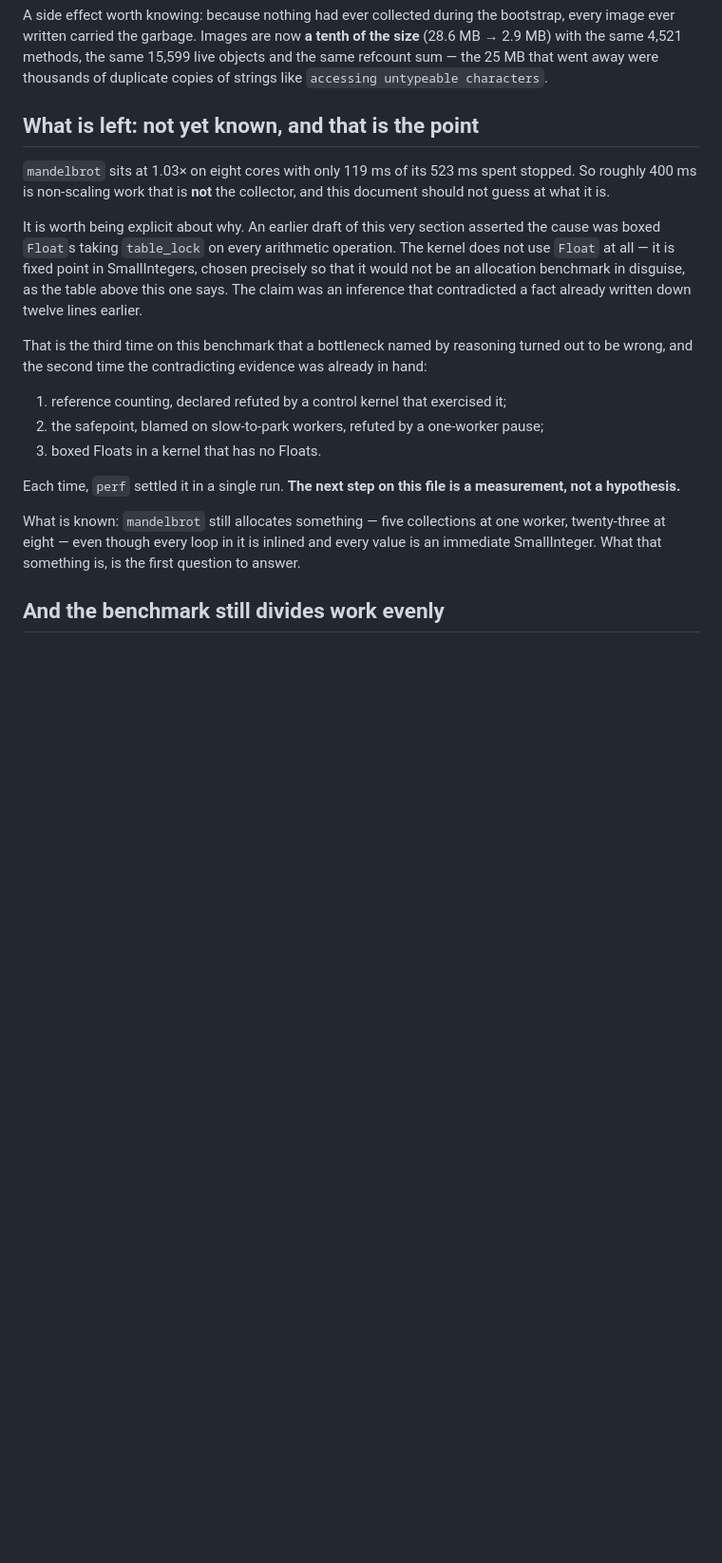
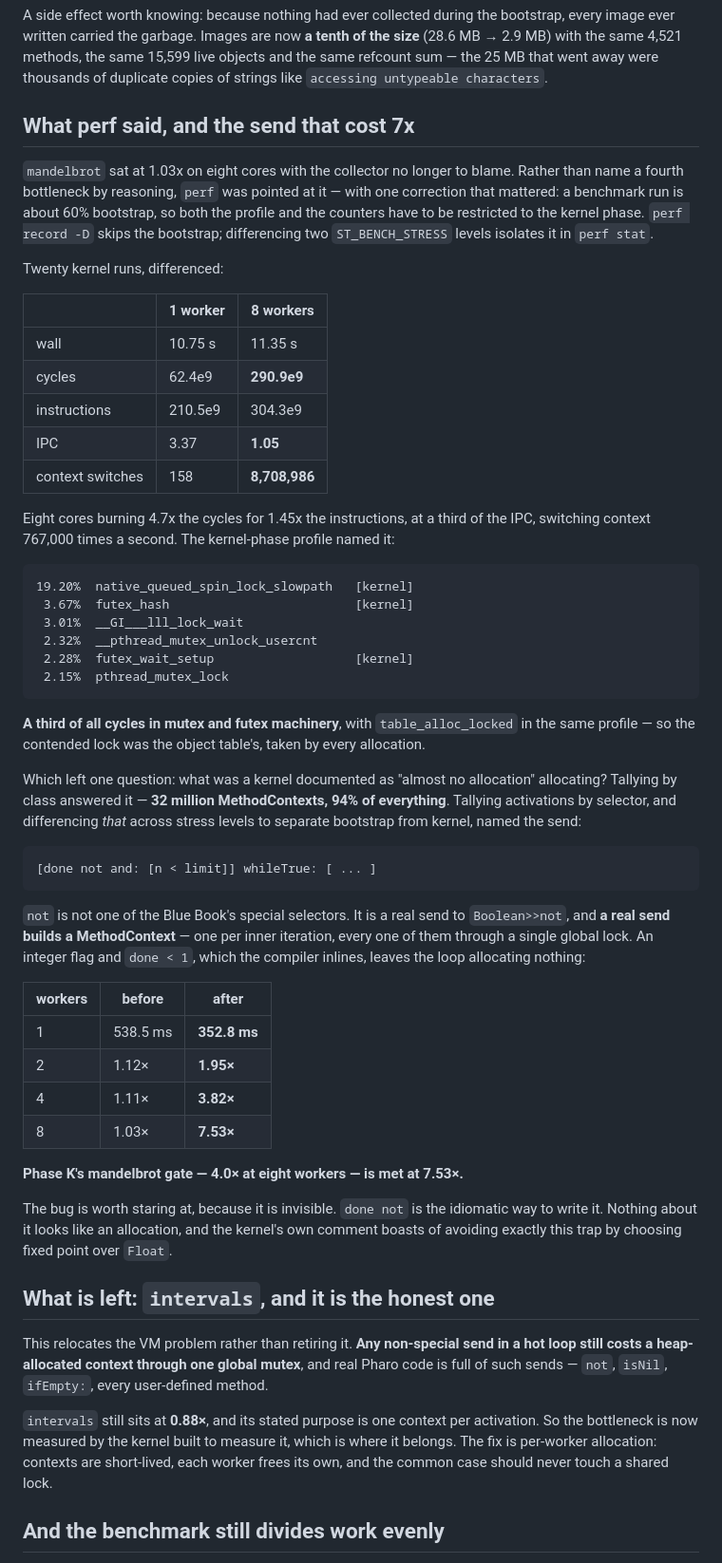
Before and after one commit to blakemcbride/Smalltalk-2026, a Markdown page: doc/SCALING.md, the part around one of its changes. Shown at 95% size. Rendered like a GitHub page; blank space fills up the shorter version.

````diff
--- a/doc/SCALING.md
+++ b/doc/SCALING.md
@@ -215,32 +216,76 @@ every image ever written carried the garbage. Images are now **a tenth of the si
 same refcount sum — the 25 MB that went away were thousands of duplicate copies of
 strings like `accessing untypeable characters`.
 
-## What is left: not yet known, and that is the point
+## What perf said, and the send that cost 7x
 
-`mandelbrot` sits at 1.03× on eight cores with only 119 ms of its 523 ms spent stopped.
-So roughly 400 ms is non-scaling work that is **not** the collector, and this document
-should not guess at what it is.
+`mandelbrot` sat at 1.03x on eight cores with the collector no longer to blame. Rather
+than name a fourth bottleneck by reasoning, `perf` was pointed at it — with one
+correction that mattered: a benchmark run is about 60% bootstrap, so both the profile and
+the counters have to be restricted to the kernel phase. `perf record -D` skips the
+bootstrap; differencing two `ST_BENCH_STRESS` levels isolates it in `perf stat`.
 
-It is worth being explicit about why. An earlier draft of this very section asserted the
-cause was boxed `Float`s taking `table_lock` on every arithmetic operation. The kernel
-does not use `Float` at all — it is fixed point in SmallIntegers, chosen precisely so
-that it would not be an allocation benchmark in disguise, as the table above this one
-says. The claim was an inference that contradicted a fact already written down twelve
-lines earlier.
+Twenty kernel runs, differenced:
 
-That is the third time on this benchmark that a bottleneck named by reasoning turned out
-to be wrong, and the second time the contradicting evidence was already in hand:
+| | 1 worker | 8 workers |
+|---|---|---|
+| wall | 10.75 s | 11.35 s |
+| cycles | 62.4e9 | **290.9e9** |
+| instructions | 210.5e9 | 304.3e9 |
+| IPC | 3.37 | **1.05** |
+| context switches | 158 | **8,708,986** |
 
-1. reference counting, declared refuted by a control kernel that exercised it;
-2. the safepoint, blamed on slow-to-park workers, refuted by a one-worker pause;
-3. boxed Floats in a kernel that has no Floats.
+Eight cores burning 4.7x the cycles for 1.45x the instructions, at a third of the IPC,
+switching context 767,000 times a second. The kernel-phase profile named it:
 
-Each time, `perf` settled it in a single run. **The next step on this file is a
-measurement, not a hypothesis.**
+```
+19.20%  native_queued_spin_lock_slowpath   [kernel]
+ 3.67%  futex_hash                         [kernel]
+ 3.01%  __GI___lll_lock_wait
+ 2.32%  __pthread_mutex_unlock_usercnt
+ 2.28%  futex_wait_setup                   [kernel]
+ 2.15%  pthread_mutex_lock
+```
 
-What is known: `mandelbrot` still allocates something — five collections at one worker,
-twenty-three at eight — even though every loop in it is inlined and every value is an
-immediate SmallInteger. What that something is, is the first question to answer.
+**A third of all cycles in mutex and futex machinery**, with `table_alloc_locked` in the
+same profile — so the contended lock was the object table's, taken by every allocation.
+
+Which left one question: what was a kernel documented as "almost no allocation"
+allocating? Tallying by class answered it — **32 million MethodContexts, 94% of
+everything**. Tallying activations by selector, and differencing *that* across stress
+levels to separate bootstrap from kernel, named the send:
+
+```smalltalk
+[done not and: [n < limit]] whileTrue: [ ... ]
+```
+
+`not` is not one of the Blue Book's special selectors. It is a real send to
+`Boolean>>not`, and **a real send builds a MethodContext** — one per inner iteration,
+every one of them through a single global lock. An integer flag and `done < 1`, which
+the compiler inlines, leaves the loop allocating nothing:
+
+| workers | before | after |
+|---|---|---|
+| 1 | 538.5 ms | **352.8 ms** |
+| 2 | 1.12× | **1.95×** |
+| 4 | 1.11× | **3.82×** |
+| 8 | 1.03× | **7.53×** |
+
+**Phase K's mandelbrot gate — 4.0× at eight workers — is met at 7.53×.**
+
+The bug is worth staring at, because it is invisible. `done not` is the idiomatic way to
+write it. Nothing about it looks like an allocation, and the kernel's own comment boasts
+of avoiding exactly this trap by choosing fixed point over `Float`.
+
+## What is left: `intervals`, and it is the honest one
+
+This relocates the VM problem rather than retiring it. **Any non-special send in a hot
+loop still costs a heap-allocated context through one global mutex**, and real Pharo code
+is full of such sends — `not`, `isNil`, `ifEmpty:`, every user-defined method.
+
+`intervals` still sits at **0.88×**, and its stated purpose is one context per
+activation. So the bottleneck is now measured by the kernel built to measure it, which is
+where it belongs. The fix is per-worker allocation: contexts are short-lived, each worker
+frees its own, and the common case should never touch a shared lock.
 
 ## And the benchmark still divides work evenly
 
````
Also changed, not shown: other parts of doc/SCALING.md (+31 -30 lines).
